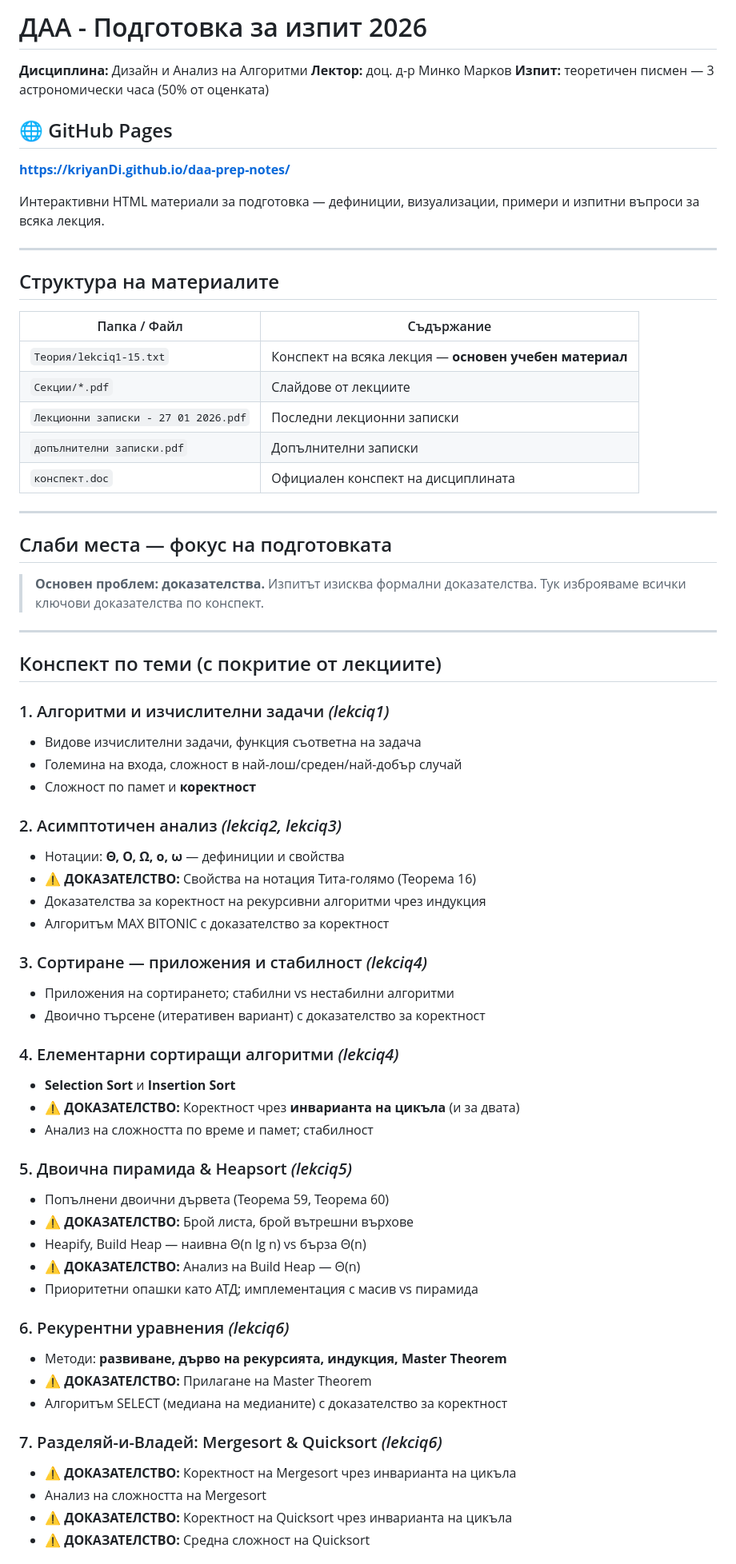
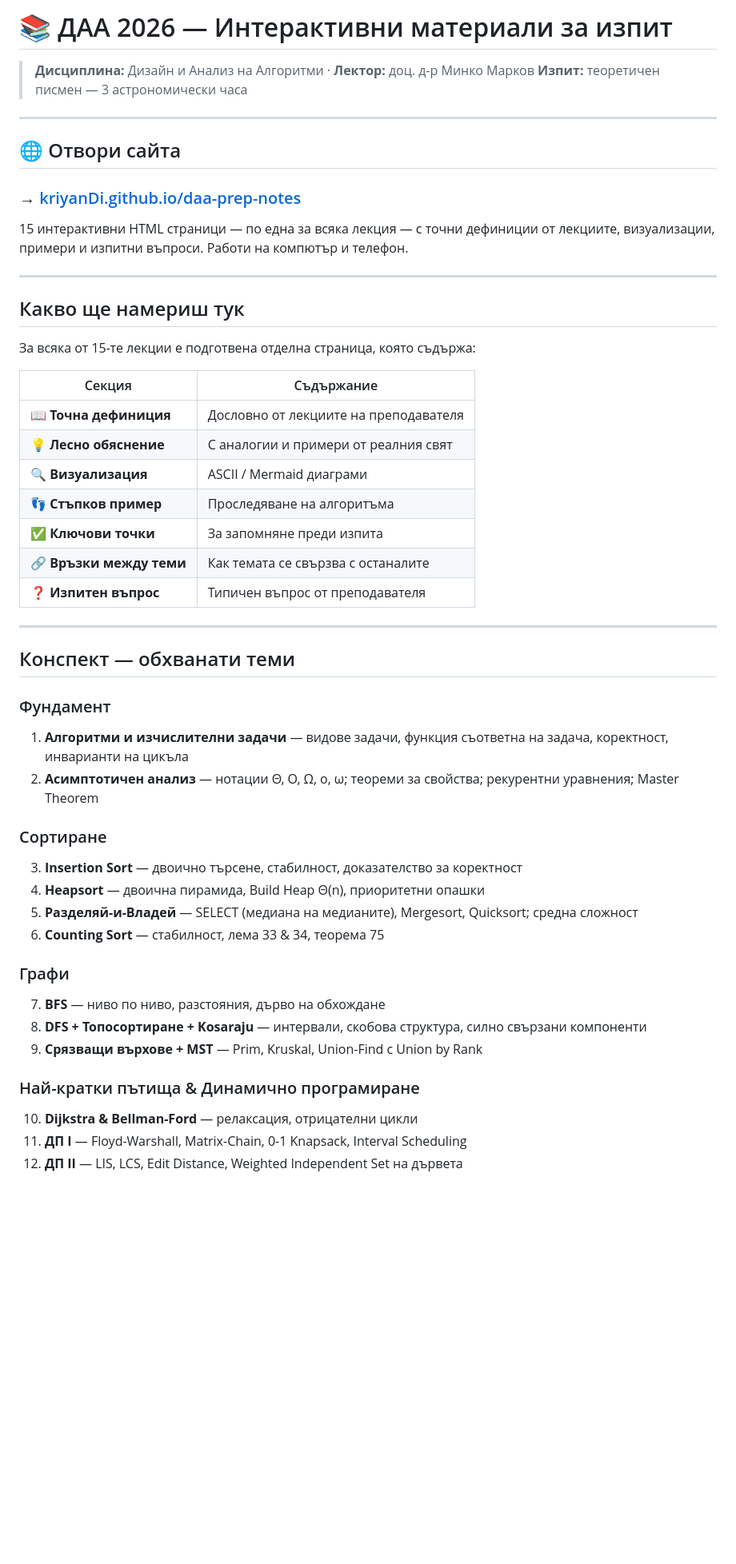
Before and after one commit to KriyanDi/daa-prep-notes, a Markdown page: README.md, the part around one of its changes. Shown at 80% size. Rendered like a GitHub page; blank space fills up the shorter version.

```diff
--- a/README.md
+++ b/README.md
@@ -1,73 +1,53 @@
-# ДАА - Подготовка за изпит 2026
+# 📚 ДАА 2026 — Интерактивни материали за изпит
 
-**Дисциплина:** Дизайн и Анализ на Алгоритми
-**Лектор:** доц. д-р Минко Марков
-**Изпит:** теоретичен писмен — 3 астрономически часа (50% от оценката)
-
-## 🌐 GitHub Pages
-
-**[https://kriyanDi.github.io/daa-prep-notes/](https://kriyanDi.github.io/daa-prep-notes/)**
-
-Интерактивни HTML материали за подготовка — дефиниции, визуализации, примери и изпитни въпроси за всяка лекция.
+> **Дисциплина:** Дизайн и Анализ на Алгоритми · **Лектор:** доц. д-р Минко Марков
+> **Изпит:** теоретичен писмен — 3 астрономически часа
 
 ---
 
-## Структура на материалите
+## 🌐 Отвори сайта
 
-| Папка / Файл | Съдържание |
-|---|---|
-| `Теория/lekciq1-15.txt` | Конспект на всяка лекция — **основен учебен материал** |
-| `Секции/*.pdf` | Слайдове от лекциите |
-| `Лекционни записки - 27 01 2026.pdf` | Последни лекционни записки |
-| `допълнителни записки.pdf` | Допълнителни записки |
-| `конспект.doc` | Официален конспект на дисциплината |
+### → [kriyanDi.github.io/daa-prep-notes](https://kriyanDi.github.io/daa-prep-notes/)
+
+15 интерактивни HTML страници — по една за всяка лекция — с точни дефиниции от лекциите, визуализации, примери и изпитни въпроси. Работи на компютър и телефон.
 
 ---
 
-## Слаби места — фокус на подготовката
+## Какво ще намериш тук
 
-> **Основен проблем: доказателства.** Изпитът изисква формални доказателства.
-> Тук изброяваме всички ключови доказателства по конспект.
+За всяка от 15-те лекции е подготвена отделна страница, която съдържа:
+
+| Секция | Съдържание |
+|---|---|
+| 📖 **Точна дефиниция** | Дословно от лекциите на преподавателя |
+| 💡 **Лесно обяснение** | С аналогии и примери от реалния свят |
+| 🔍 **Визуализация** | ASCII / Mermaid диаграми |
+| 👣 **Стъпков пример** | Проследяване на алгоритъма |
+| ✅ **Ключови точки** | За запомняне преди изпита |
+| 🔗 **Връзки между теми** | Как темата се свързва с останалите |
+| ❓ **Изпитен въпрос** | Типичен въпрос от преподавателя |
 
 ---
 
-## Конспект по теми (с покритие от лекциите)
+## Конспект — обхванати теми
 
-### 1. Алгоритми и изчислителни задачи *(lekciq1)*
-- Видове изчислителни задачи, функция съответна на задача
-- Големина на входа, сложност в най-лош/среден/най-добър случай
-- Сложност по памет и **коректност**
+### Фундамент
+1. **Алгоритми и изчислителни задачи** — видове задачи, функция съответна на задача, коректност, инварианти на цикъла
+2. **Асимптотичен анализ** — нотации Θ, O, Ω, o, ω; теореми за свойства; рекурентни уравнения; Master Theorem
 
-### 2. Асимптотичен анализ *(lekciq2, lekciq3)*
-- Нотации: **Θ, O, Ω, o, ω** — дефиниции и свойства
-- ⚠️ **ДОКАЗАТЕЛСТВО:** Свойства на нотация Тита-голямо (Теорема 16)
-- Доказателства за коректност на рекурсивни алгоритми чрез индукция
-- Алгоритъм MAX BITONIC с доказателство за коректност
+### Сортиране
+3. **Insertion Sort** — двоично търсене, стабилност, доказателство за коректност
+4. **Heapsort** — двоична пирамида, Build Heap Θ(n), приоритетни опашки
+5. **Разделяй-и-Владей** — SELECT (медиана на медианите), Mergesort, Quicksort; средна сложност
+6. **Counting Sort** — стабилност, лема 33 & 34, теорема 75
 
-### 3. Сортиране — приложения и стабилност *(lekciq4)*
-- Приложения на сортирането; стабилни vs нестабилни алгоритми
-- Двоично търсене (итеративен вариант) с доказателство за коректност
+### Графи
+7. **BFS** — ниво по ниво, разстояния, дърво на обхождане
+8. **DFS + Топосортиране + Kosaraju** — интервали, скобова структура, силно свързани компоненти
+9. **Срязващи върхове + MST** — Prim, Kruskal, Union-Find с Union by Rank
 
-### 4. Елементарни сортиращи алгоритми *(lekciq4)*
-- **Selection Sort** и **Insertion Sort**
-- ⚠️ **ДОКАЗАТЕЛСТВО:** Коректност чрез **инварианта на цикъла** (и за двата)
-- Анализ на сложността по време и памет; стабилност
+### Най-кратки пътища & Динамично програмиране
+10. **Dijkstra & Bellman-Ford** — релаксация, отрицателни цикли
+11. **ДП I** — Floyd-Warshall, Matrix-Chain, 0-1 Knapsack, Interval Scheduling
+12. **ДП II** — LIS, LCS, Edit Distance, Weighted Independent Set на дървета
 
-### 5. Двоична пирамида & Heapsort *(lekciq5)*
-- Попълнени двоични дървета (Теорема 59, Теорема 60)
-- ⚠️ **ДОКАЗАТЕЛСТВО:** Брой листа, брой вътрешни върхове
-- Heapify, Build Heap — наивна Θ(n lg n) vs бърза Θ(n)
-- ⚠️ **ДОКАЗАТЕЛСТВО:** Анализ на Build Heap — Θ(n)
-- Приоритетни опашки като АТД; имплементация с масив vs пирамида
-
-### 6. Рекурентни уравнения *(lekciq6)*
-- Методи: **развиване, дърво на рекурсията, индукция, Master Theorem**
-- ⚠️ **ДОКАЗАТЕЛСТВО:** Прилагане на Master Theorem
-- Алгоритъм SELECT (медиана на медианите) с доказателство за коректност
-
-### 7. Разделяй-и-Владей: Mergesort & Quicksort *(lekciq6)*
-- ⚠️ **ДОКАЗАТЕЛСТВО:** Коректност на Mergesort чрез инварианта на цикъла
-- Анализ на сложността на Mergesort
-- ⚠️ **ДОКАЗАТЕЛСТВО:** Коректност на Quicksort чрез инварианта на цикъла
-- ⚠️ **ДОКАЗАТЕЛСТВО:** Средна сложност на Quicksort
-
```
Also changed, not shown: other parts of README.md (+41 -116 lines).
